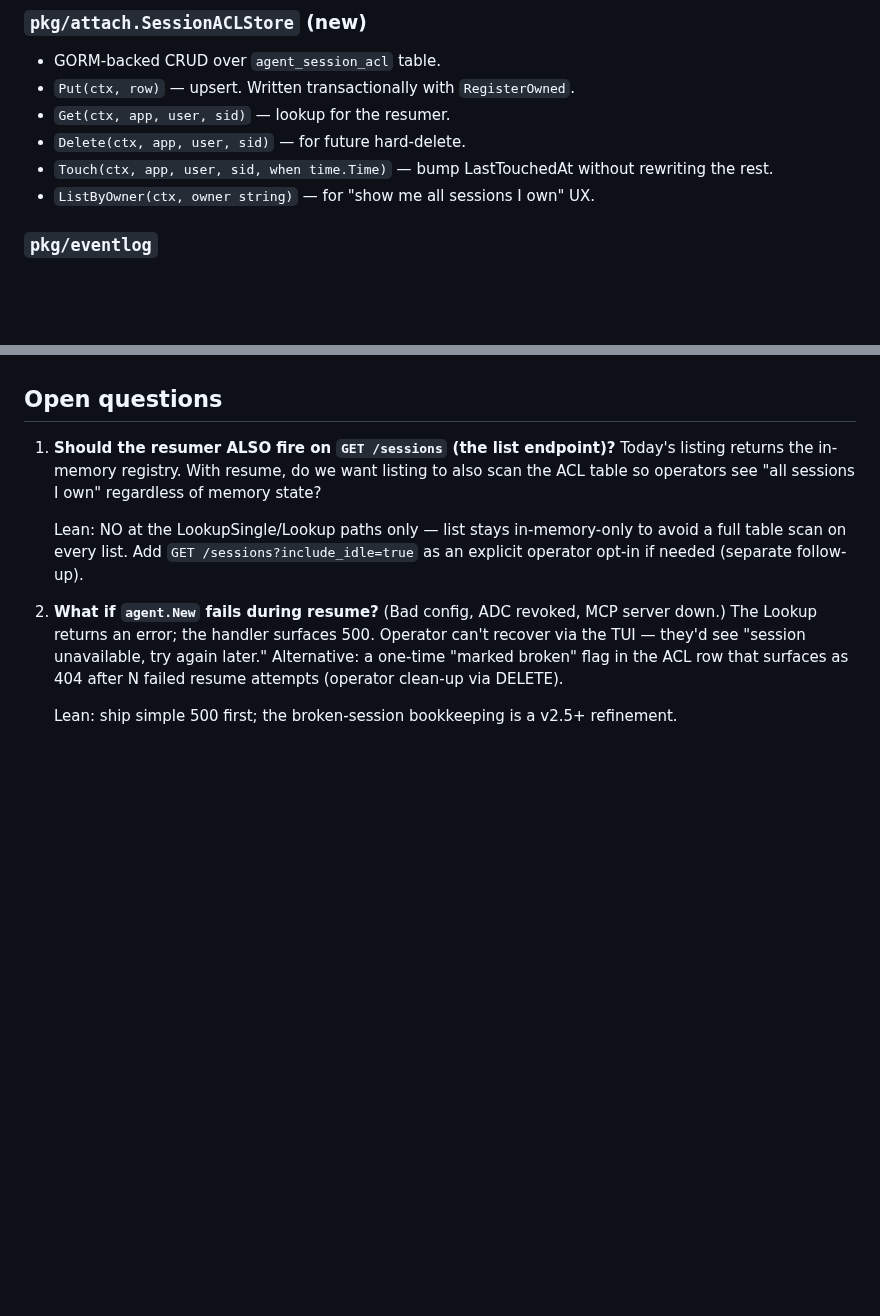
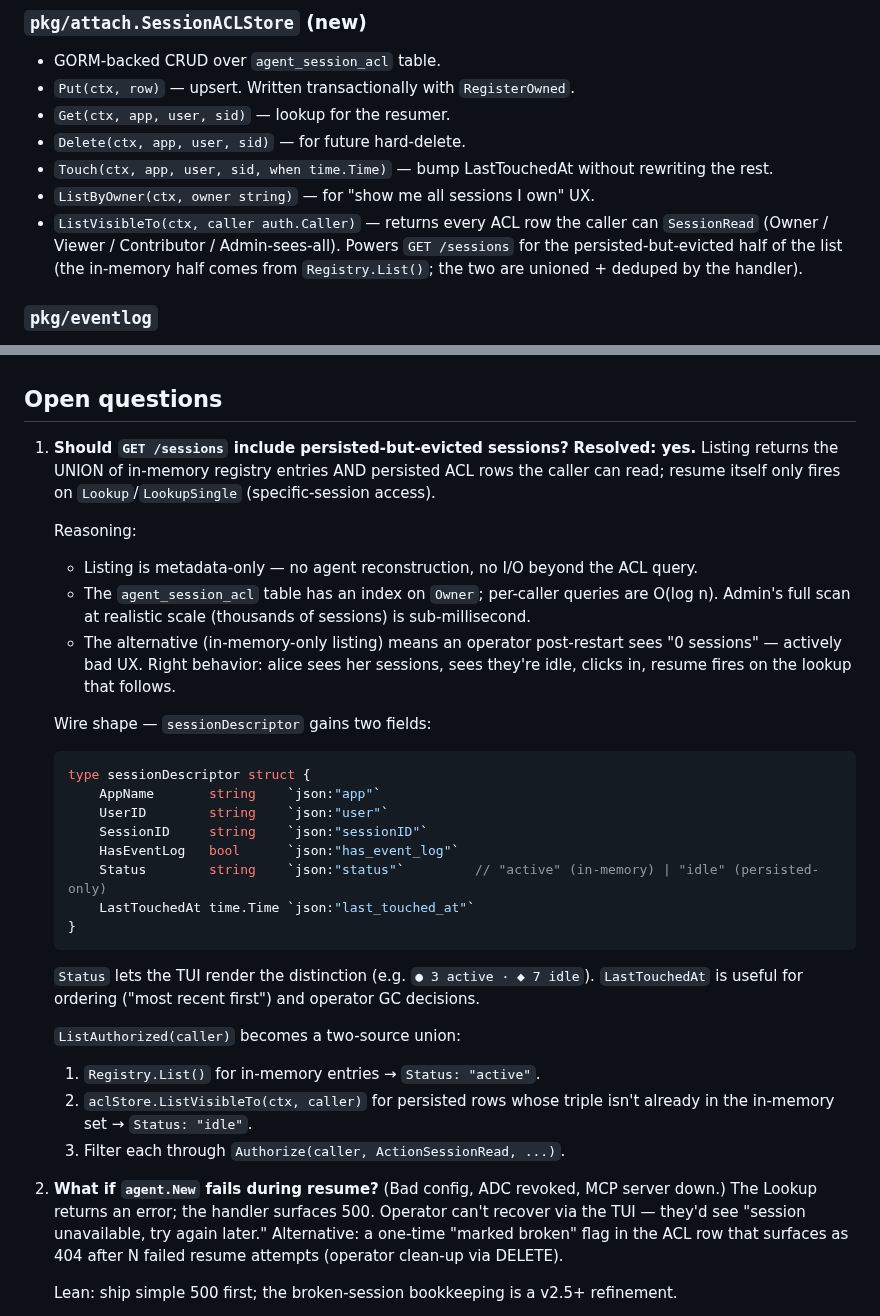
Before and after one commit to go-steer/core-agent, a Markdown page: docs/session-resume-design.md, 2 parts joined by grey strips. Drawn GitHub-style; blank space fills up the shorter version.

Commit message:
docs(session-resume): resolve OQ #1 — GET /sessions includes idle sessions
User pushback (correct): the original lean of "in-memory only on
list" leaves alice seeing zero sessions after a daemon restart.
That's the exact UX problem the design is supposed to fix.

Resolution: GET /sessions returns the UNION of in-memory registry
entries (Status="active") AND persisted-but-evicted ACL rows the
caller can read (Status="idle"). Resume itself still only fires on
Lookup/LookupSingle — listing is metadata-only, no agent
reconstruction, no extra I/O beyond an indexed ACL query.

sessionDescriptor gains two fields (Status, LastTouchedAt) so TUIs
can render the distinction. SessionACLStore gains
ListVisibleTo(ctx, caller) for the per-caller authorized list.

Indexed Owner column makes per-caller queries O(log n); admin's
full scan at realistic scale (thousands of sessions) is
sub-millisecond — the original "table scan" concern was unfounded.

````diff
--- a/docs/session-resume-design.md
+++ b/docs/session-resume-design.md
@@ -235,6 +235,7 @@ Total operator-visible latency cost on resume: one DB query + one `agent.New` ca
 - `Delete(ctx, app, user, sid)` — for future hard-delete.
 - `Touch(ctx, app, user, sid, when time.Time)` — bump LastTouchedAt without rewriting the rest.
 - `ListByOwner(ctx, owner string)` — for "show me all sessions I own" UX.
+- `ListVisibleTo(ctx, caller auth.Caller)` — returns every ACL row the caller can `SessionRead` (Owner / Viewer / Contributor / Admin-sees-all). Powers `GET /sessions` for the persisted-but-evicted half of the list (the in-memory half comes from `Registry.List()`; the two are unioned + deduped by the handler).
 
 ### `pkg/eventlog`
 
@@ -337,9 +338,32 @@ Estimate: ~300 LoC docs + smoketest extension.
 
 ## Open questions
 
-1. **Should the resumer ALSO fire on `GET /sessions` (the list endpoint)?** Today's listing returns the in-memory registry. With resume, do we want listing to also scan the ACL table so operators see "all sessions I own" regardless of memory state?
+1. **Should `GET /sessions` include persisted-but-evicted sessions?** **Resolved: yes.** Listing returns the UNION of in-memory registry entries AND persisted ACL rows the caller can read; resume itself only fires on `Lookup`/`LookupSingle` (specific-session access).
 
-   Lean: NO at the LookupSingle/Lookup paths only — list stays in-memory-only to avoid a full table scan on every list. Add `GET /sessions?include_idle=true` as an explicit operator opt-in if needed (separate follow-up).
+   Reasoning:
+   - Listing is metadata-only — no agent reconstruction, no I/O beyond the ACL query.
+   - The `agent_session_acl` table has an index on `Owner`; per-caller queries are O(log n). Admin's full scan at realistic scale (thousands of sessions) is sub-millisecond.
+   - The alternative (in-memory-only listing) means an operator post-restart sees "0 sessions" — actively bad UX. Right behavior: alice sees her sessions, sees they're idle, clicks in, resume fires on the lookup that follows.
+
+   Wire shape — `sessionDescriptor` gains two fields:
+
+   ```go
+   type sessionDescriptor struct {
+       AppName       string    `json:"app"`
+       UserID        string    `json:"user"`
+       SessionID     string    `json:"sessionID"`
+       HasEventLog   bool      `json:"has_event_log"`
+       Status        string    `json:"status"`         // "active" (in-memory) | "idle" (persisted-only)
+       LastTouchedAt time.Time `json:"last_touched_at"`
+   }
+   ```
+
+   `Status` lets the TUI render the distinction (e.g. `● 3 active · ◆ 7 idle`). `LastTouchedAt` is useful for ordering ("most recent first") and operator GC decisions.
+
+   `ListAuthorized(caller)` becomes a two-source union:
+   1. `Registry.List()` for in-memory entries → `Status: "active"`.
+   2. `aclStore.ListVisibleTo(ctx, caller)` for persisted rows whose triple isn't already in the in-memory set → `Status: "idle"`.
+   3. Filter each through `Authorize(caller, ActionSessionRead, ...)`.
 
 2. **What if `agent.New` fails during resume?** (Bad config, ADC revoked, MCP server down.) The Lookup returns an error; the handler surfaces 500. Operator can't recover via the TUI — they'd see "session unavailable, try again later." Alternative: a one-time "marked broken" flag in the ACL row that surfaces as 404 after N failed resume attempts (operator clean-up via DELETE).
 
````
